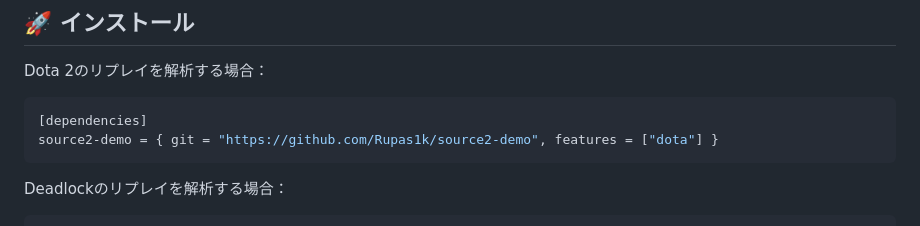
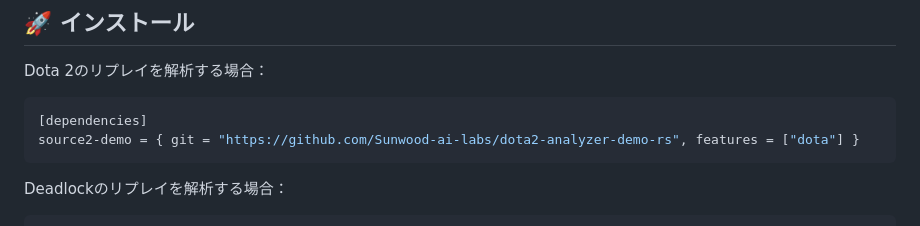
Before and after one commit to Sunwood-ai-labs/dota2-analyzer-demo-rs, a Markdown page: README.md, the part around the change. GitHub-like rendering.

Commit message:
Update README.md
Co-authored-by: gemini-code-assist[bot] <176961590+gemini-code-assist[bot]@users.noreply.github.com>

````diff
--- a/README.md
+++ b/README.md
@@ -43,7 +43,7 @@ Dota 2のリプレイを解析する場合：
 
 ```toml
 [dependencies]
-source2-demo = { git = "https://github.com/Rupas1k/source2-demo", features = ["dota"] }
+source2-demo = { git = "https://github.com/Sunwood-ai-labs/dota2-analyzer-demo-rs", features = ["dota"] }
 ```
 
 Deadlockのリプレイを解析する場合：
````
